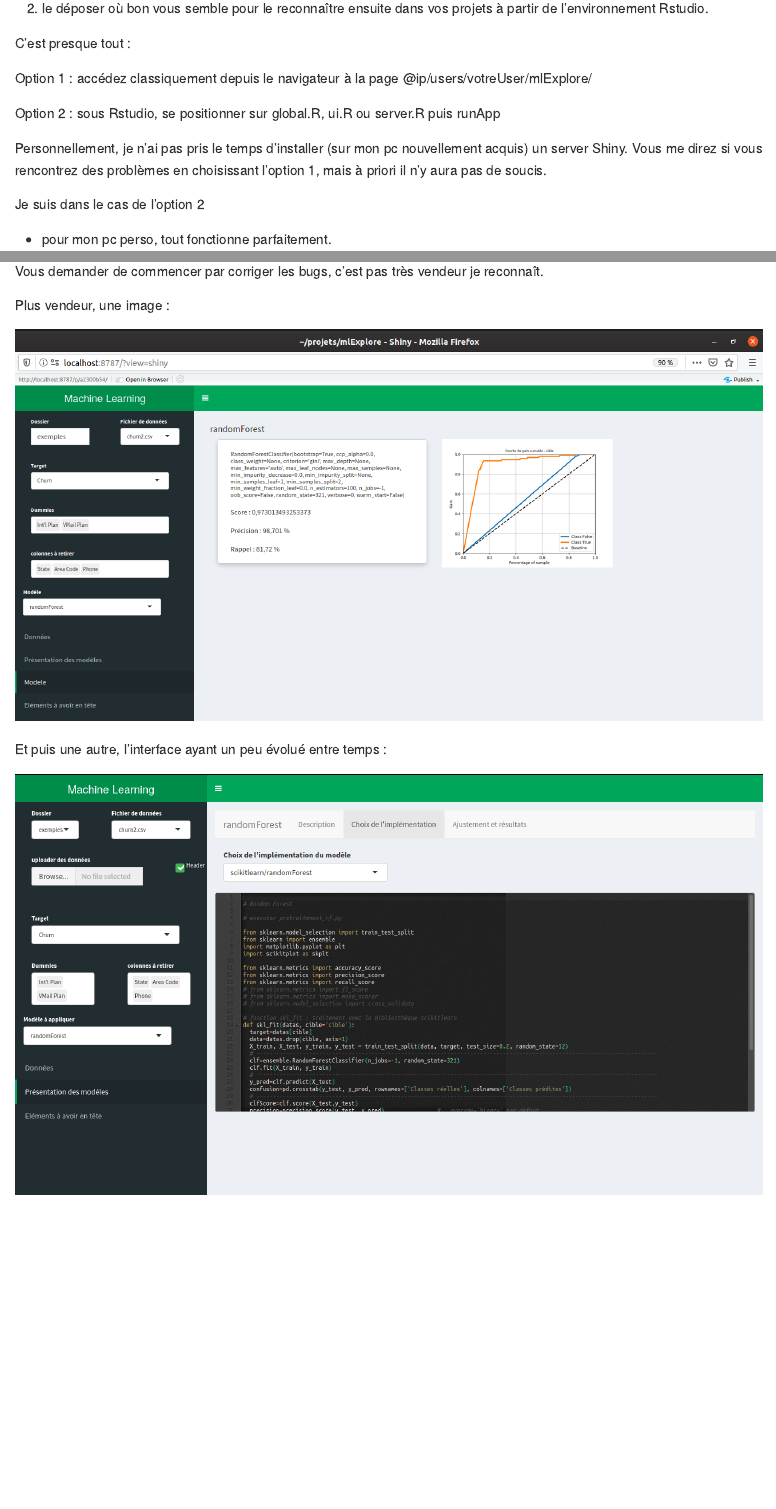
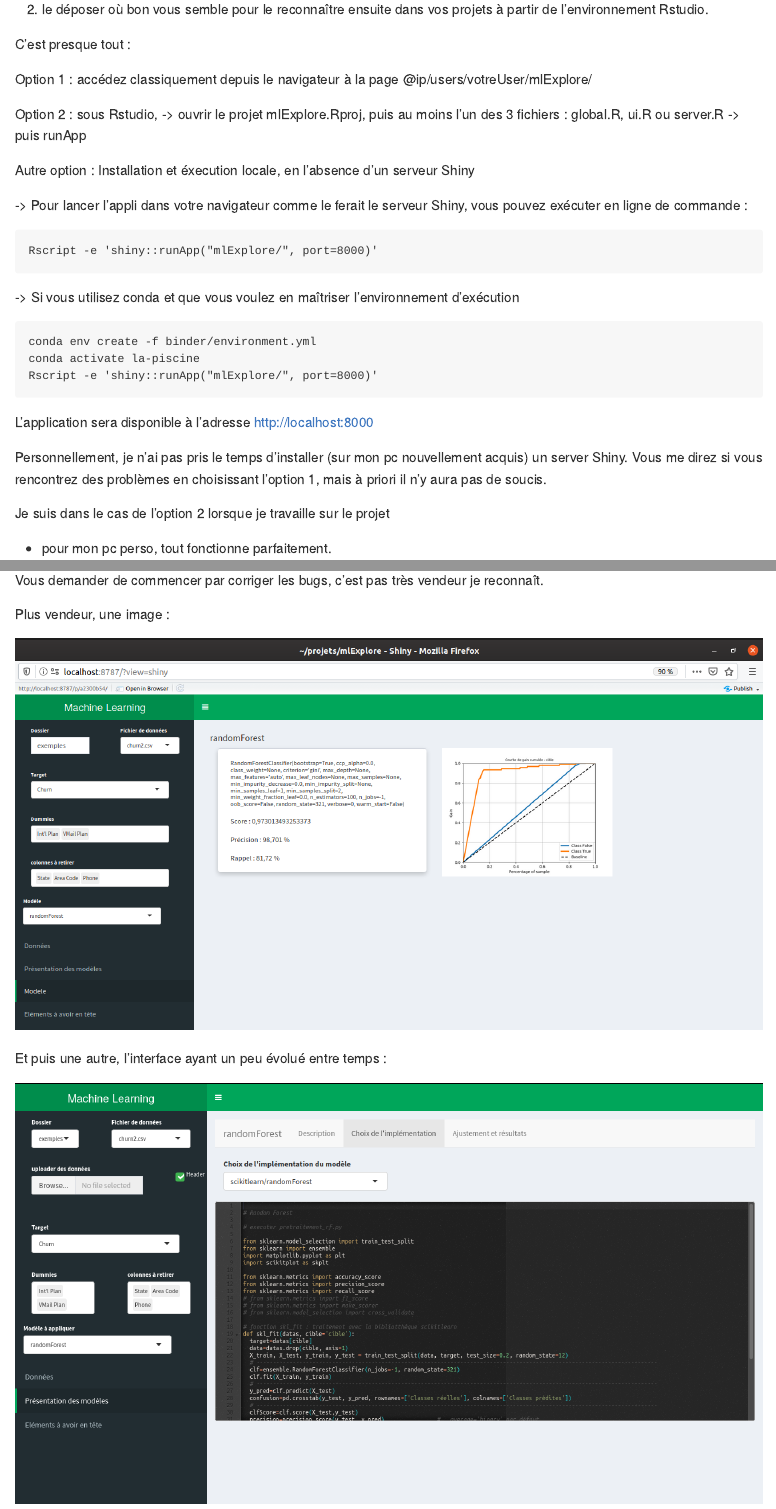
Before and after one commit to GillesDeLille/mlExplore, an R Markdown document (README.RMD): the page in a window 1100 px wide, from 5420 px down before the commit and from 5500 px down after it, so that both start at the same text, and a second part further down, joined at a grey line. The pictures show the output file README.md that the author committed with the source, drawn offline in the style of GitHub; badge pictures from the web are left out.

Commit message:
execution environnement conda la-piscine

````diff
--- a/README.RMD
+++ b/README.RMD
@@ -251,11 +252,30 @@ C'est presque tout :
 
 Option 1 : accédez classiquement depuis le navigateur à la page @ip/users/votreUser/mlExplore/
 
-Option 2 : sous Rstudio, se positionner sur global.R, ui.R ou server.R puis runApp
+Option 2 : sous Rstudio,
+-> ouvrir le projet mlExplore.Rproj, puis au moins l'un des 3 fichiers : global.R, ui.R ou server.R
+-> puis runApp
+
+Autre option : Installation et éxecution locale, en l'absence d'un serveur Shiny
+
+-> Pour lancer l'appli dans votre navigateur comme le ferait le serveur Shiny, vous pouvez exécuter en ligne de commande :
+```{}
+Rscript -e 'shiny::runApp("mlExplore/", port=8000)'
+```
+
+-> Si vous utilisez conda et que vous voulez en maîtriser l'environnement d'exécution
+
+```{}
+conda env create -f binder/environment.yml
+conda activate la-piscine
+Rscript -e 'shiny::runApp("mlExplore/", port=8000)'
+```
+
+L'application sera disponible à l'adresse http://localhost:8000
 
 Personnellement, je n'ai pas pris le temps d'installer (sur mon pc nouvellement acquis) un server Shiny. Vous me direz si vous rencontrez des problèmes en choisissant l'option 1, mais à priori il n'y aura pas de soucis.
 
-Je suis dans le cas de l'option 2
+Je suis dans le cas de l'option 2 lorsque je travaille sur le projet
 
  - pour mon pc perso, tout fonctionne parfaitement.
 
--- a/binder/environment.yml
+++ b/binder/environment.yml
@@ -1,4 +1,4 @@
-name: ml-explore
+name: la-piscine
 channels:
   - conda-forge
 dependencies:
````
Also changed, not shown: README.md, README.RMD (5 more changed lines).
